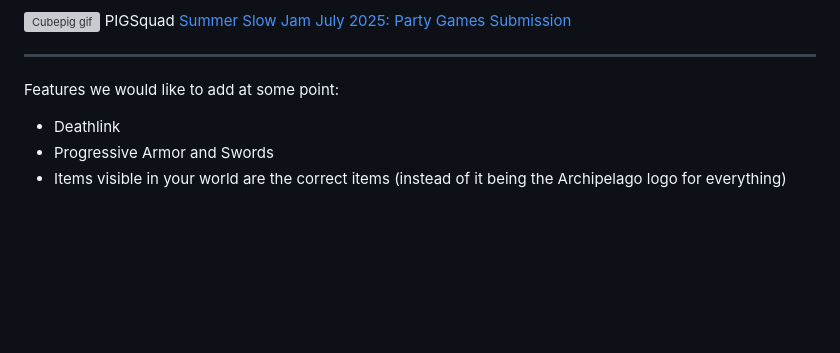
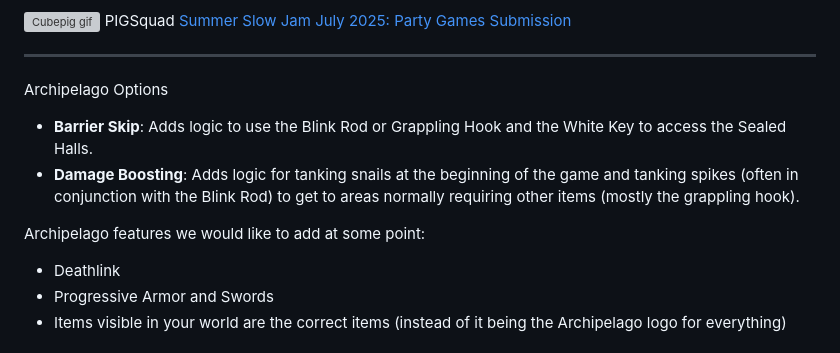
Before and after one commit to cheesepak/ap-forged-curse, a Markdown page: README.md, the part around the change. GitHub-like rendering; blank space fills up the shorter version; grey boxes are pictures that could not be loaded.

Commit message:
Add ap options info

```diff
--- a/README.md
+++ b/README.md
@@ -12,7 +12,11 @@ This version of The Forged Curse is shipped with AP integration and has been mod
 
 ---
 
-Features we would like to add at some point:
+Archipelago Options
+- **Barrier Skip**: Adds logic to use the Blink Rod or Grappling Hook and the White Key to access the Sealed Halls.
+- **Damage Boosting**: Adds logic for tanking snails at the beginning of the game and tanking spikes (often in conjunction with the Blink Rod) to get to areas normally requiring other items (mostly the grappling hook).
+
+Archipelago features we would like to add at some point:
 - Deathlink
 - Progressive Armor and Swords
 - Items visible in your world are the correct items (instead of it being the Archipelago logo for everything)
```
